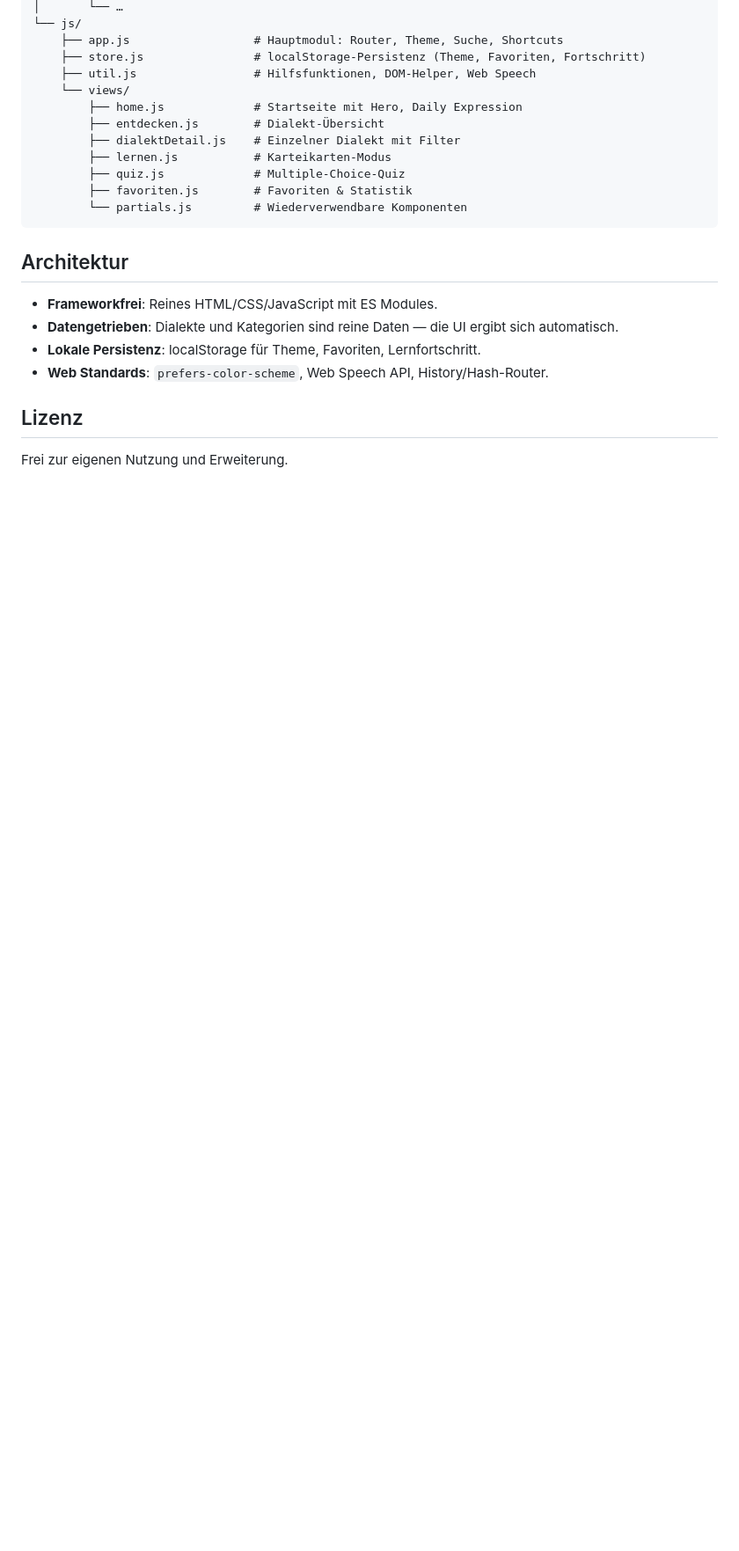
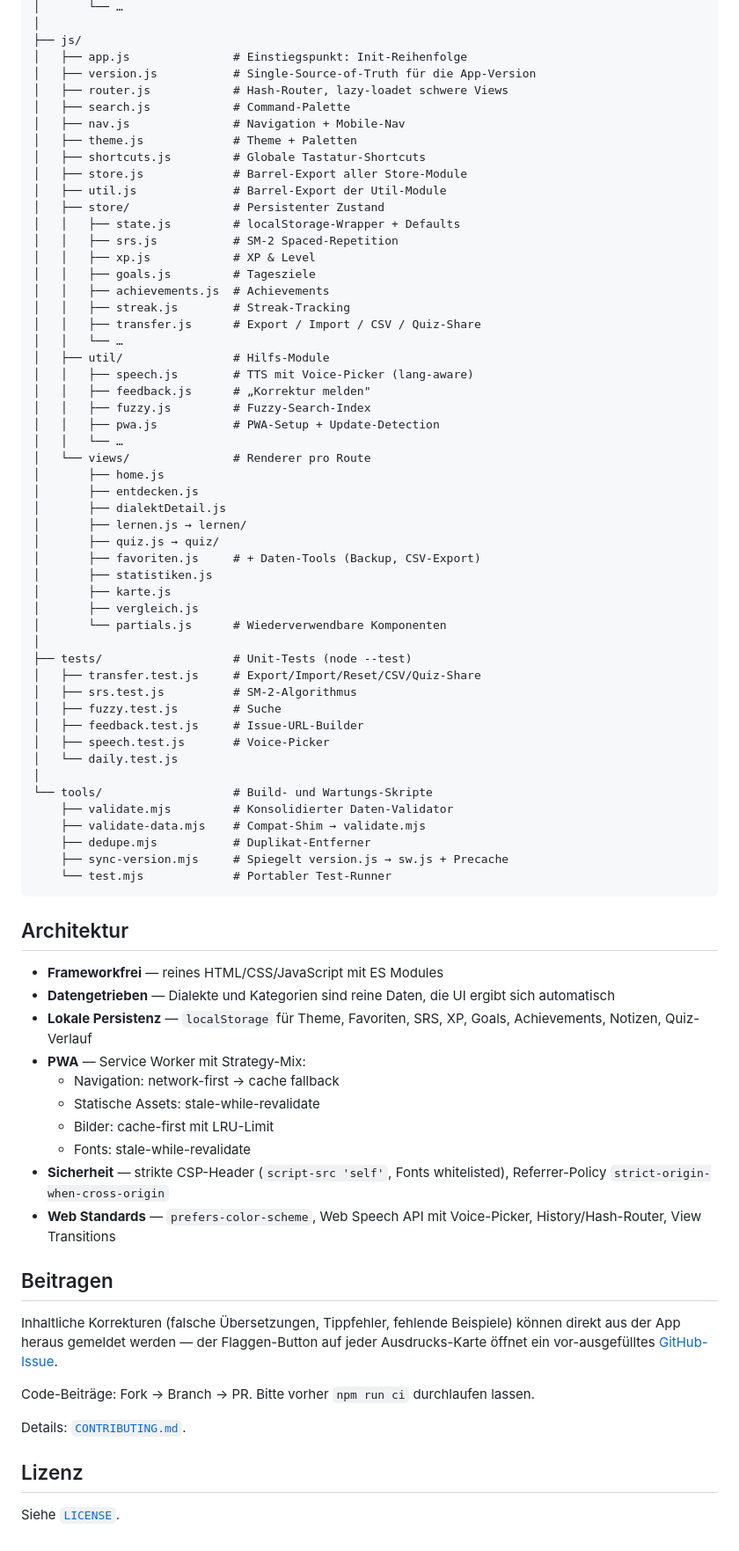
Before and after one commit to tounsii007/dialekt-lernen, a Markdown page: README.md, the part around one of its changes. Shown at 88% size. Drawn GitHub-style; blank space fills up the shorter version.

````diff
--- a/README.md
+++ b/README.md
@@ -102,25 +174,86 @@ dialekt-lernen/
 │       └── …
-└── js/
-    ├── app.js                  # Hauptmodul: Router, Theme, Suche, Shortcuts
-    ├── store.js                # localStorage-Persistenz (Theme, Favoriten, Fortschritt)
-    ├── util.js                 # Hilfsfunktionen, DOM-Helper, Web Speech
-    └── views/
-        ├── home.js             # Startseite mit Hero, Daily Expression
-        ├── entdecken.js        # Dialekt-Übersicht
-        ├── dialektDetail.js    # Einzelner Dialekt mit Filter
-        ├── lernen.js           # Karteikarten-Modus
-        ├── quiz.js             # Multiple-Choice-Quiz
-        ├── favoriten.js        # Favoriten & Statistik
-        └── partials.js         # Wiederverwendbare Komponenten
+│
+├── js/
+│   ├── app.js               # Einstiegspunkt: Init-Reihenfolge
+│   ├── version.js           # Single-Source-of-Truth für die App-Version
+│   ├── router.js            # Hash-Router, lazy-loadet schwere Views
+│   ├── search.js            # Command-Palette
+│   ├── nav.js               # Navigation + Mobile-Nav
+│   ├── theme.js             # Theme + Paletten
+│   ├── shortcuts.js         # Globale Tastatur-Shortcuts
+│   ├── store.js             # Barrel-Export aller Store-Module
+│   ├── util.js              # Barrel-Export der Util-Module
+│   ├── store/               # Persistenter Zustand
+│   │   ├── state.js         # localStorage-Wrapper + Defaults
+│   │   ├── srs.js           # SM-2 Spaced-Repetition
+│   │   ├── xp.js            # XP & Level
+│   │   ├── goals.js         # Tagesziele
+│   │   ├── achievements.js  # Achievements
+│   │   ├── streak.js        # Streak-Tracking
+│   │   ├── transfer.js      # Export / Import / CSV / Quiz-Share
+│   │   └── …
+│   ├── util/                # Hilfs-Module
+│   │   ├── speech.js        # TTS mit Voice-Picker (lang-aware)
+│   │   ├── feedback.js      # „Korrektur melden"
+│   │   ├── fuzzy.js         # Fuzzy-Search-Index
+│   │   ├── pwa.js           # PWA-Setup + Update-Detection
+│   │   └── …
+│   └── views/               # Renderer pro Route
+│       ├── home.js
+│       ├── entdecken.js
+│       ├── dialektDetail.js
+│       ├── lernen.js → lernen/
+│       ├── quiz.js → quiz/
+│       ├── favoriten.js     # + Daten-Tools (Backup, CSV-Export)
+│       ├── statistiken.js
+│       ├── karte.js
+│       ├── vergleich.js
+│       └── partials.js      # Wiederverwendbare Komponenten
+│
+├── tests/                   # Unit-Tests (node --test)
+│   ├── transfer.test.js     # Export/Import/Reset/CSV/Quiz-Share
+│   ├── srs.test.js          # SM-2-Algorithmus
+│   ├── fuzzy.test.js        # Suche
+│   ├── feedback.test.js     # Issue-URL-Builder
+│   ├── speech.test.js       # Voice-Picker
+│   └── daily.test.js
+│
+└── tools/                   # Build- und Wartungs-Skripte
+    ├── validate.mjs         # Konsolidierter Daten-Validator
+    ├── validate-data.mjs    # Compat-Shim → validate.mjs
+    ├── dedupe.mjs           # Duplikat-Entferner
+    ├── sync-version.mjs     # Spiegelt version.js → sw.js + Precache
+    └── test.mjs             # Portabler Test-Runner
 ```
 
 ## Architektur
 
-- **Frameworkfrei**: Reines HTML/CSS/JavaScript mit ES Modules.
-- **Datengetrieben**: Dialekte und Kategorien sind reine Daten — die UI ergibt sich automatisch.
-- **Lokale Persistenz**: localStorage für Theme, Favoriten, Lernfortschritt.
-- **Web Standards**: `prefers-color-scheme`, Web Speech API, History/Hash-Router.
+- **Frameworkfrei** — reines HTML/CSS/JavaScript mit ES Modules
+- **Datengetrieben** — Dialekte und Kategorien sind reine Daten,
+  die UI ergibt sich automatisch
+- **Lokale Persistenz** — `localStorage` für Theme, Favoriten, SRS,
+  XP, Goals, Achievements, Notizen, Quiz-Verlauf
+- **PWA** — Service Worker mit Strategy-Mix:
+  - Navigation: network-first → cache fallback
+  - Statische Assets: stale-while-revalidate
+  - Bilder: cache-first mit LRU-Limit
+  - Fonts: stale-while-revalidate
+- **Sicherheit** — strikte CSP-Header (`script-src 'self'`, Fonts whitelisted),
+  Referrer-Policy `strict-origin-when-cross-origin`
+- **Web Standards** — `prefers-color-scheme`, Web Speech API mit
+  Voice-Picker, History/Hash-Router, View Transitions
+
+## Beitragen
+
+Inhaltliche Korrekturen (falsche Übersetzungen, Tippfehler, fehlende Beispiele)
+können direkt aus der App heraus gemeldet werden — der Flaggen-Button auf jeder
+Ausdrucks-Karte öffnet ein vor-ausgefülltes
+[GitHub-Issue](https://github.com/tounsii007/dialekt-lernen/issues/new).
+
+Code-Beiträge: Fork → Branch → PR. Bitte vorher `npm run ci` durchlaufen lassen.
+
+Details: [`CONTRIBUTING.md`](CONTRIBUTING.md).
 
 ## Lizenz
 
-Frei zur eigenen Nutzung und Erweiterung.
+Siehe [`LICENSE`](LICENSE).
````
Also changed, not shown: other parts of README.md (+124 -52 lines).
